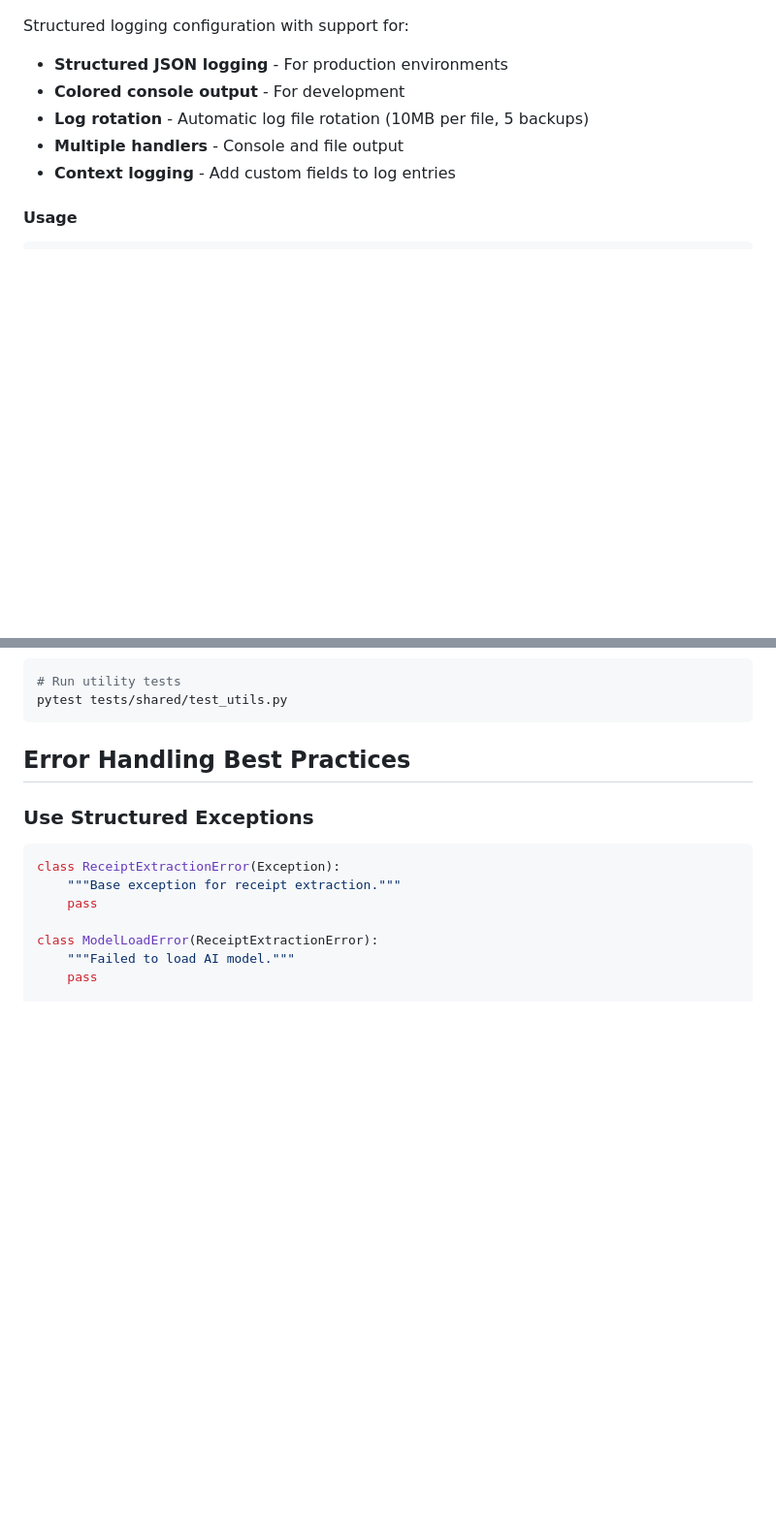
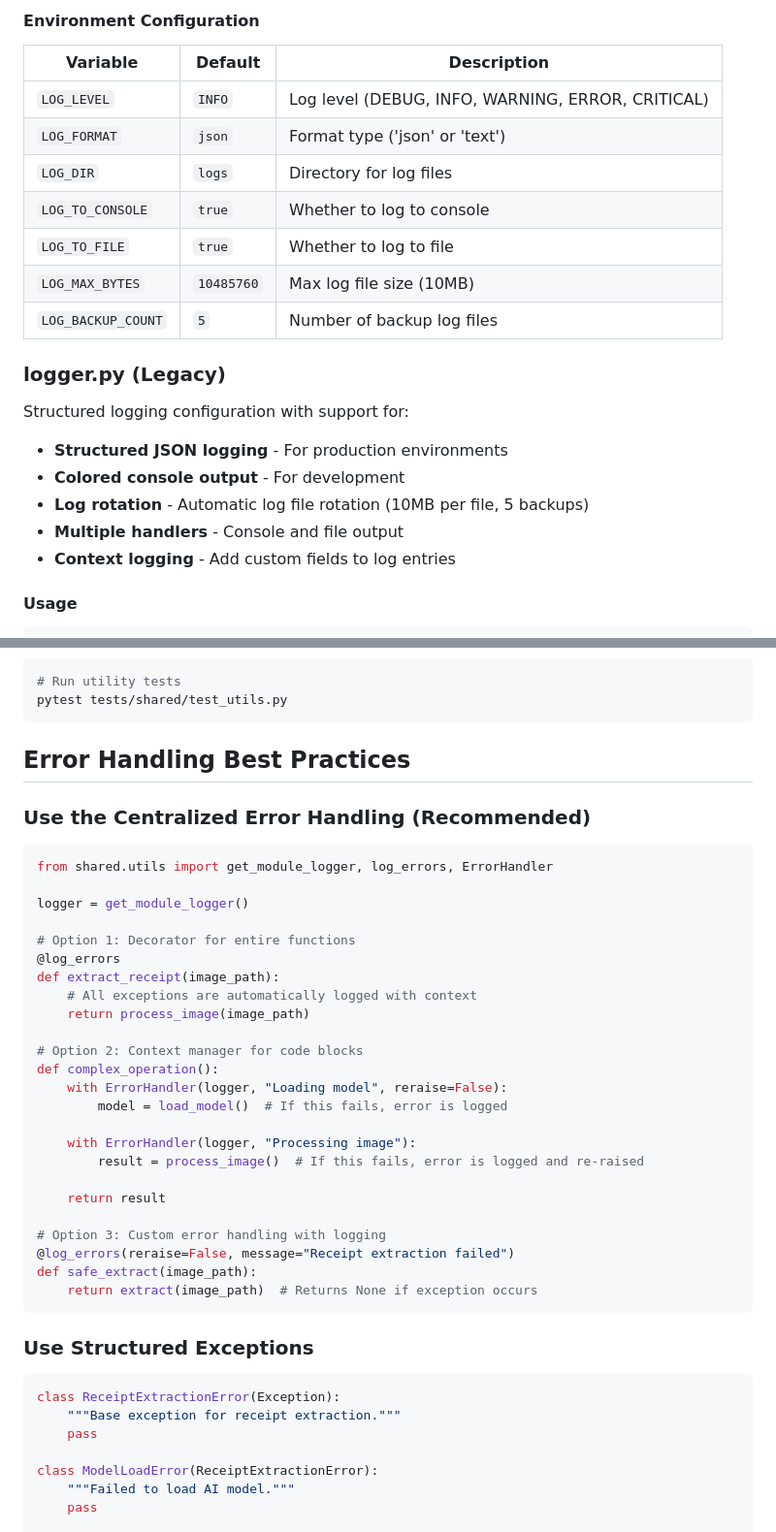
Before and after one commit to aiparallel0/Web-and-Desktop-Apps, a Markdown page: shared/utils/README.md, 2 parts joined by grey strips. Shown at 97% size. Rendered like a GitHub page; blank space fills up the shorter version.

Commit message:
Update README with centralized logging documentation
Co-authored-by: aiparallel0 <242355271+aiparallel0@users.noreply.github.com>

````diff
--- a/shared/utils/README.md
+++ b/shared/utils/README.md
@@ -8,3 +79,16 @@ Common utility functions and modules used across the Receipt Extractor applicati
+#### Environment Configuration
+
+| Variable | Default | Description |
+|----------|---------|-------------|
+| `LOG_LEVEL` | `INFO` | Log level (DEBUG, INFO, WARNING, ERROR, CRITICAL) |
+| `LOG_FORMAT` | `json` | Format type ('json' or 'text') |
+| `LOG_DIR` | `logs` | Directory for log files |
+| `LOG_TO_CONSOLE` | `true` | Whether to log to console |
+| `LOG_TO_FILE` | `true` | Whether to log to file |
+| `LOG_MAX_BYTES` | `10485760` | Max log file size (10MB) |
+| `LOG_BACKUP_COUNT` | `5` | Number of backup log files |
+
+### logger.py (Legacy)
 
 Structured logging configuration with support for:
 
@@ -98,6 +199,35 @@ pytest tests/shared/test_utils.py
 ```
 
 ## Error Handling Best Practices
+
+### Use the Centralized Error Handling (Recommended)
+
+```python
+from shared.utils import get_module_logger, log_errors, ErrorHandler
+
+logger = get_module_logger()
+
+# Option 1: Decorator for entire functions
+@log_errors
+def extract_receipt(image_path):
+    # All exceptions are automatically logged with context
+    return process_image(image_path)
+
+# Option 2: Context manager for code blocks
+def complex_operation():
+    with ErrorHandler(logger, "Loading model", reraise=False):
+        model = load_model()  # If this fails, error is logged
+
+    with ErrorHandler(logger, "Processing image"):
+        result = process_image()  # If this fails, error is logged and re-raised
+
+    return result
+
+# Option 3: Custom error handling with logging
+@log_errors(reraise=False, message="Receipt extraction failed")
+def safe_extract(image_path):
+    return extract(image_path)  # Returns None if exception occurs
+```
 
 ### Use Structured Exceptions
 
````
Also changed, not shown: other parts of shared/utils/README.md (+89 -1 lines).
